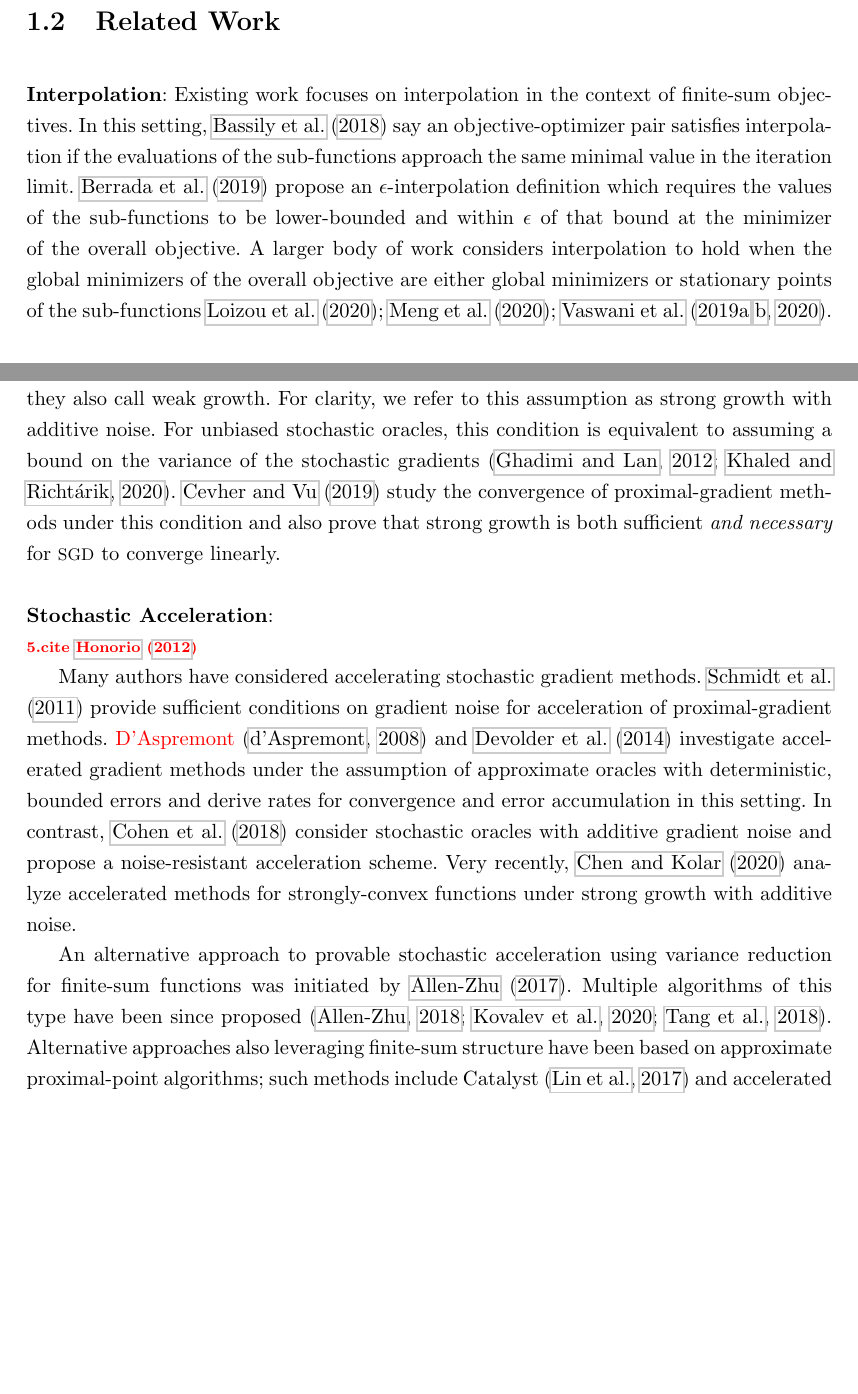
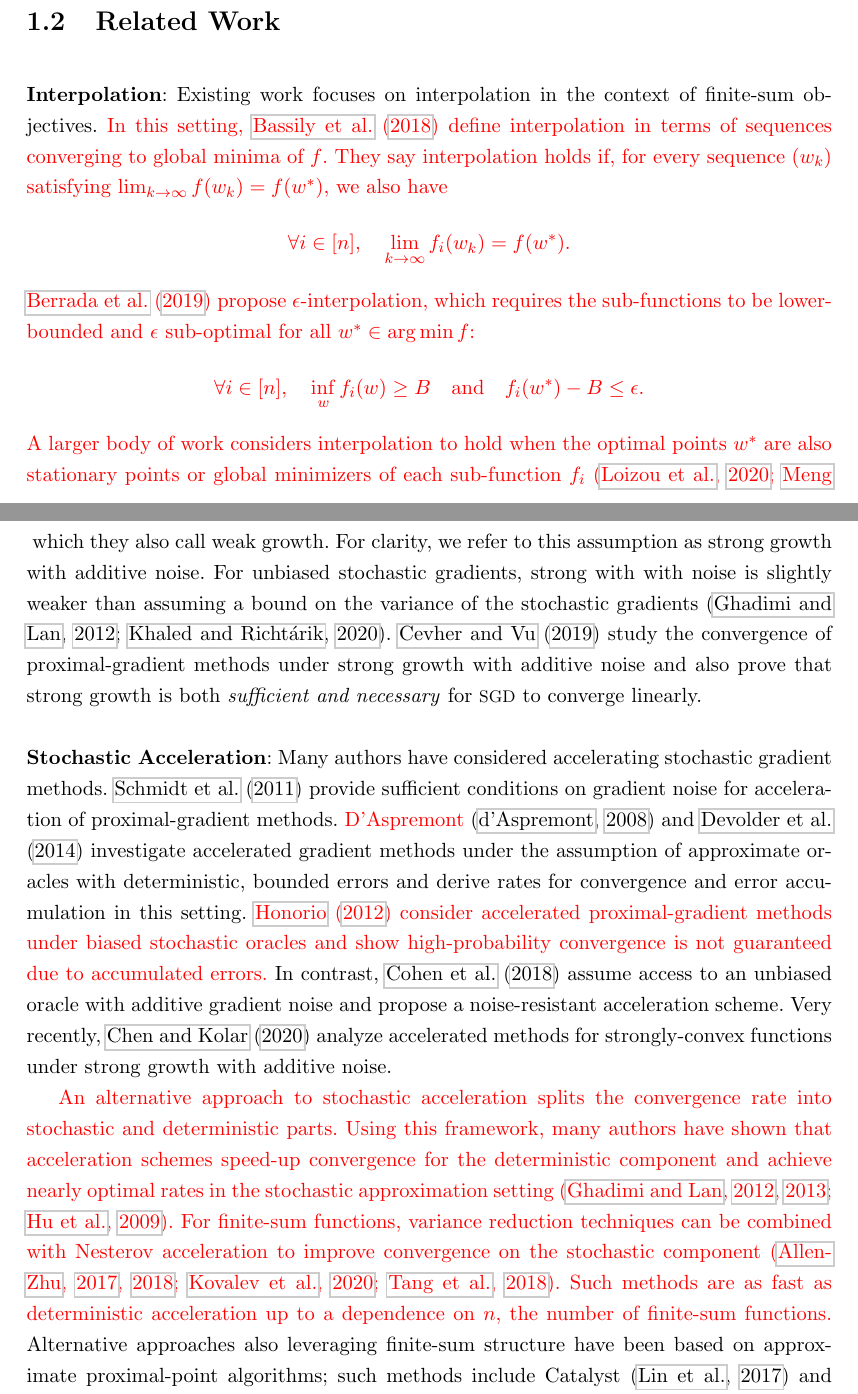
Before and after one commit to aaronpmishkin/msc_thesis, a LaTeX thesis (main.tex, which reads chapters/intro.tex): two parts of pages 18 and 19 of 110 before the commit and two parts of pages 18 and 20 of 111 after it, joined at a grey line, cut so that both start at the same text, the shorter picture padded with empty space. Compiled offline with pdfLaTeX.

Commit message:
Finish first-pass on Chapter 1 fixes.

```diff
--- a/chapters/intro.tex
+++ b/chapters/intro.tex
@@ -100,6 +100,15 @@ which is finite-sum with sub-functions \( f_i(\w) =  \rbr{\abr{\w, x_i} - y_i}^2
 
 \noindent \textbf{Interpolation}:
 Existing work focuses on interpolation in the context of finite-sum objectives.
-In this setting, \citet{bassily2018exponential} say an objective-optimizer pair satisfies interpolation if the evaluations of the sub-functions approach the same minimal value in the iteration limit.
-\citet{berrada2019training} propose an \( \epsilon \)-interpolation definition which requires the values of the sub-functions to be lower-bounded and within \( \epsilon  \) of that bound at the minimizer of the overall objective.
-A larger body of work considers interpolation to hold when the global minimizers of the overall objective are either global minimizers or stationary points of the sub-functions~\cite{vaswani2019fast, vaswani2019painless, vaswani2020adaptive, meng2020fastandfurious, loizou2020sps}.\\
+\edit{In this setting, \citet{bassily2018exponential} define interpolation in terms of sequences converging to global minima of \( f \).
+They say interpolation holds if, for every sequence \( \seq{\wk} \) satisfying \( \lim_{k \rightarrow \infty} f(\wk) = f(\wopt) \), we also have
+\[ \forall i \in [n], \quad \lim_{k \rightarrow \infty} f_i(\wk) = f(\wopt). \]
+\citet{berrada2019training} propose \( \epsilon \)-interpolation, which requires the sub-functions to be lower-bounded and \( \epsilon \) sub-optimal for all \( \wopt \in \argmin f \):
+\[ \forall i \in [n], \quad \inf_\w f_i(\w) \geq B \quad \text{and} \quad f_i(\wopt) - B \leq \epsilon. \]
+A larger body of work considers interpolation to hold when the optimal points \( \wopt \) are also stationary points or global minimizers of each sub-function \( f_i \)~\citep{vaswani2019fast, vaswani2019painless, vaswani2020adaptive, meng2020fastandfurious, loizou2020sps},
+\begin{gather*}
+    \wopt \in \argmin_{\w} f(\w) \implies \wopt \in \argmin_{\w} f_i(\w) \quad \forall i \in [n],\\
+          \text{or} \\
+    \wopt \in \argmin_{\w} f(\w) \implies \grad_i(\wopt) = 0 \quad \forall i \in [n].
+\end{gather*}
+We will focus on interpolation conditions of this form, which we extend to general objective functions and stochastic gradients.\\
@@ -114 +126,0 @@ We call this latter condition strong growth and refer to the earlier definition
-\citet{cevher2018linear} refer to strong growth simply as ``the growth condition'' and suggest strong growth with an additive noise parameter as an alternative relaxation, which they also call weak growth.
@@ -115,20 +130,22 @@ We call this latter condition strong growth and refer to the earlier definition
+\edit{\[ \text{Strong Growth + Noise:} \quad \E_P \sbr{\norm{\grad_i(\w)}^2} \leq \rho \norm{\grad(\w)}^2 + \sigma^2, \hspace{10em} \]}
+which they also call weak growth.
 For clarity, we refer to this assumption as strong growth with additive noise.
-For unbiased stochastic oracles, this condition is equivalent to assuming a bound on the variance of the stochastic gradients~\citep{khaled2020better, ghadimi2012optimal1}.
-\citet{cevher2018linear} study the convergence of proximal-gradient methods under this condition and also prove that strong growth is both sufficient \emph{and necessary} for \ac{SGD} to converge linearly.\\
+For unbiased stochastic gradients, strong with with noise is slightly weaker than assuming a bound on the variance of the stochastic gradients~\citep{khaled2020better, ghadimi2012optimal1}.
+\citet{cevher2018linear} study the convergence of proximal-gradient methods under strong growth with additive noise and also prove that strong growth is both \emph{sufficient and necessary} for \ac{SGD} to converge linearly.\\
 
 
 \noindent \textbf{Stochastic Acceleration}:
-
-\todo{cite \citet{honorio2012biased}}
-
 Many authors have considered accelerating stochastic gradient methods.
 \citet{schmidt2011convergence} provide sufficient conditions on gradient noise for acceleration of proximal-gradient methods.
 \edit{D'Aspremont}~\citep{aspremont2008approximate} and \citet{devolder2014first} investigate accelerated gradient methods under the assumption of approximate oracles with deterministic, bounded errors and derive rates for convergence and error accumulation in this setting.
-In contrast, \citet{cohen2018acceleration} consider stochastic oracles with additive gradient noise and propose a noise-resistant acceleration scheme.
+\edit{\citet{honorio2012biased} consider accelerated proximal-gradient methods under biased stochastic oracles and show high-probability convergence is not guaranteed due to accumulated errors.}
+In contrast, \citet{cohen2018acceleration} assume access to an unbiased oracle with additive gradient noise and propose a noise-resistant acceleration scheme.
 Very recently, \citet{chen2020understanding} analyze accelerated methods for strongly-convex functions under strong growth with additive noise.
 
-An alternative approach to provable stochastic acceleration using variance reduction for finite-sum functions was initiated by \citet{allen-zhu2017katyusha}.
-Multiple algorithms of this type have been since proposed~\citep{allen-zhou2018katyushax, tang2018restkatyusha, kovalev2020loopless}.
+\edit{An alternative approach to stochastic acceleration splits the convergence rate into stochastic and deterministic parts.
+Using this framework, many authors have shown that acceleration schemes speed-up convergence for the deterministic component and achieve nearly optimal rates in the stochastic approximation setting~\citep{ghadimi2012optimal1, ghadimi2013optimal2, hu2009accelerated}.
+For finite-sum functions, variance reduction techniques can be combined with Nesterov acceleration to improve convergence on the stochastic component~\citep{allen-zhu2017katyusha, allen-zhou2018katyushax, tang2018restkatyusha, kovalev2020loopless}.
+Such methods are as fast as deterministic acceleration up to a dependence on \( n \), the number of finite-sum functions.}
 Alternative approaches also leveraging finite-sum structure have been based on approximate proximal-point algorithms; such methods include Catalyst~\citep{lin2017catalyst} and accelerated APPA~\citep{frostig2015unregularizing}.
 
 Several works have recently considered acceleration under interpolation.
```
Also changed, not shown: refs.bib (+17 -0 lines), chapters/intro.tex (26 more changed lines).
